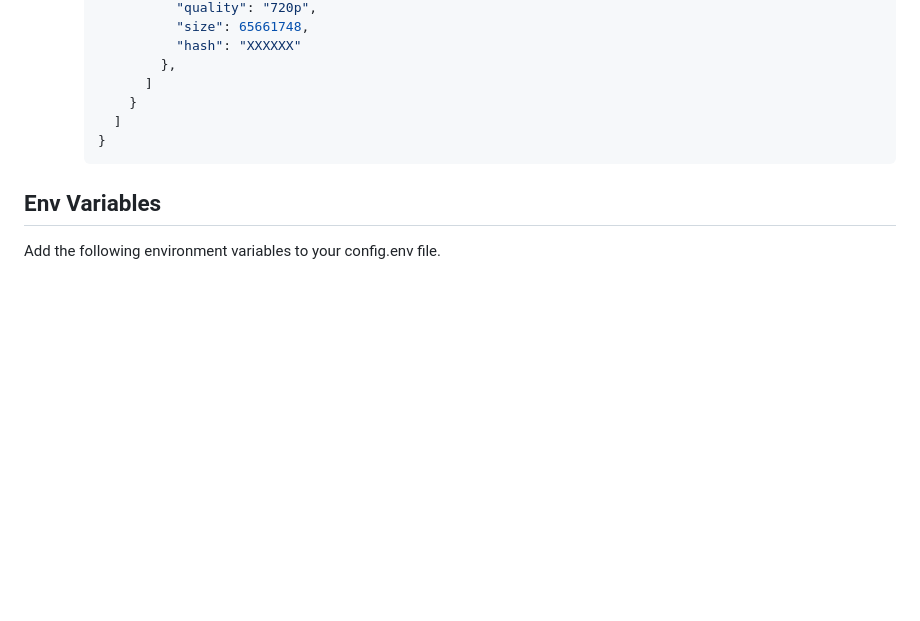
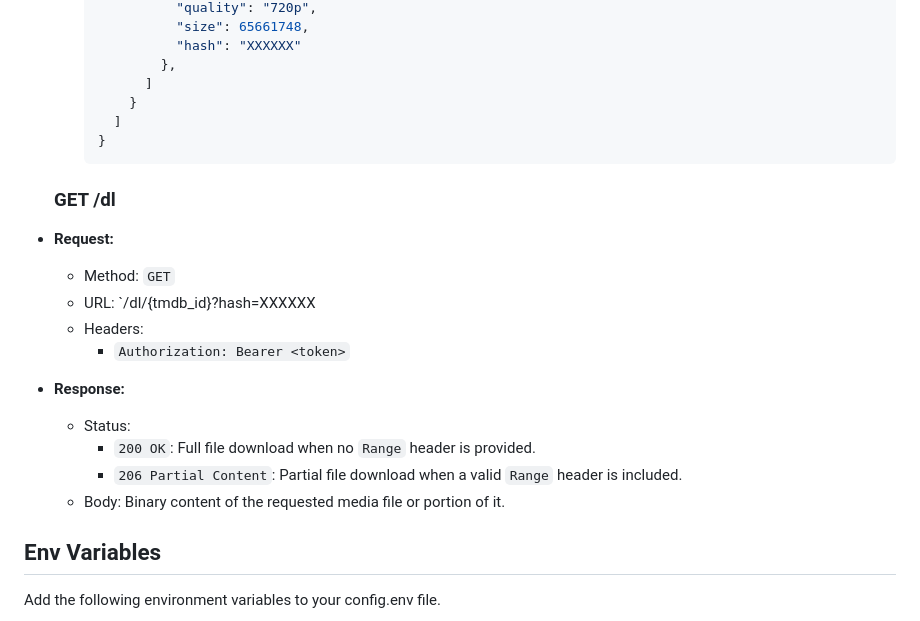
Before and after one commit to Sam-Max/Jackgram, a Markdown page: README.md, the part around the change. Rendered like a GitHub page; blank space fills up the shorter version.

Commit message:
add /dl endpoint documentation

````diff
--- a/README.md
+++ b/README.md
@@ -106,6 +106,22 @@
     }
     ```
 
+  ### GET /dl
+
+- **Request:**
+
+  - Method: `GET`
+  - URL: `/dl/{tmdb_id}?hash=XXXXXX
+  - Headers:
+    - `Authorization: Bearer <token>`
+
+- **Response:**
+  - Status:
+    - `200 OK`: Full file download when no `Range` header is provided.
+    - `206 Partial Content`: Partial file download when a valid `Range` header is included.
+  - Body: Binary content of the requested media file or portion of it.
+
+
 ## **Env Variables**
 
 Add the following environment variables to your config.env file.
````
